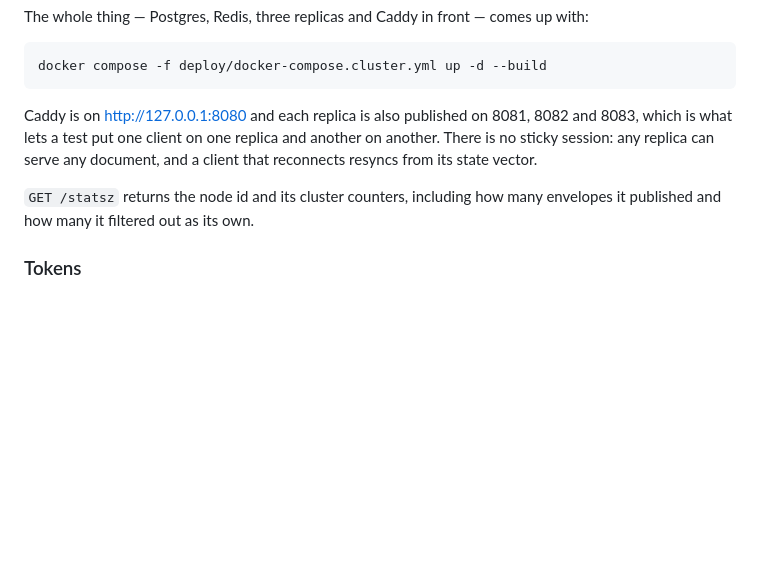
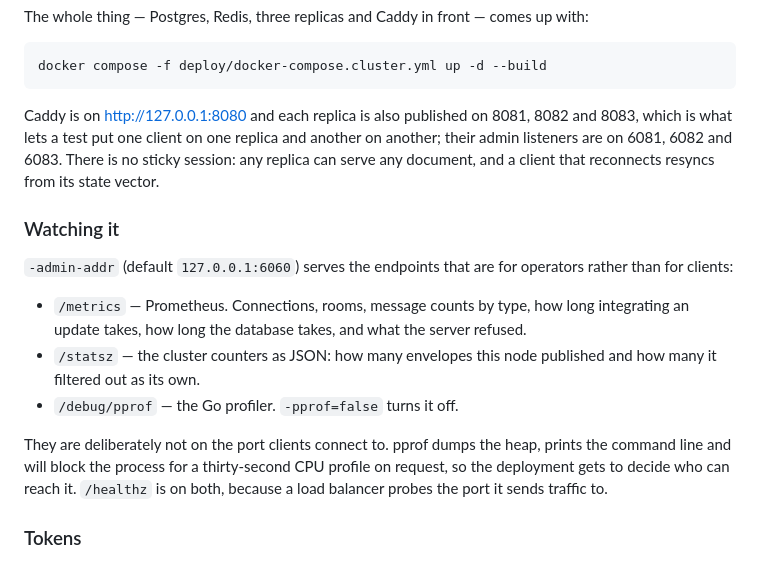
Before and after one commit to Contictus/crdt-server, a Markdown page: README.md, the part around one of its changes. Rendered like a GitHub page; blank space fills up the shorter version.

````diff
--- a/README.md
+++ b/README.md
@@ -54,12 +55,26 @@ docker compose -f deploy/docker-compose.cluster.yml up -d --build
 ```
 
 Caddy is on <http://127.0.0.1:8080> and each replica is also published on 8081, 8082 and 8083,
-which is what lets a test put one client on one replica and another on another. There is no
+which is what lets a test put one client on one replica and another on another; their admin
+listeners are on 6081, 6082 and 6083. There is no
 sticky session: any replica can serve any document, and a client that reconnects resyncs from
 its state vector.
 
-`GET /statsz` returns the node id and its cluster counters, including how many envelopes it
-published and how many it filtered out as its own.
+### Watching it
+
+`-admin-addr` (default `127.0.0.1:6060`) serves the endpoints that are for operators rather
+than for clients:
+
+- `/metrics` — Prometheus. Connections, rooms, message counts by type, how long integrating an
+  update takes, how long the database takes, and what the server refused.
+- `/statsz` — the cluster counters as JSON: how many envelopes this node published and how many
+  it filtered out as its own.
+- `/debug/pprof` — the Go profiler. `-pprof=false` turns it off.
+
+They are deliberately not on the port clients connect to. pprof dumps the heap, prints the
+command line and will block the process for a thirty-second CPU profile on request, so the
+deployment gets to decide who can reach it. `/healthz` is on both, because a load balancer
+probes the port it sends traffic to.
 
 ### Tokens
 
````
Also changed, not shown: other parts of README.md (+43 -2 lines), DECISIONS.md (+57 -0 lines).
